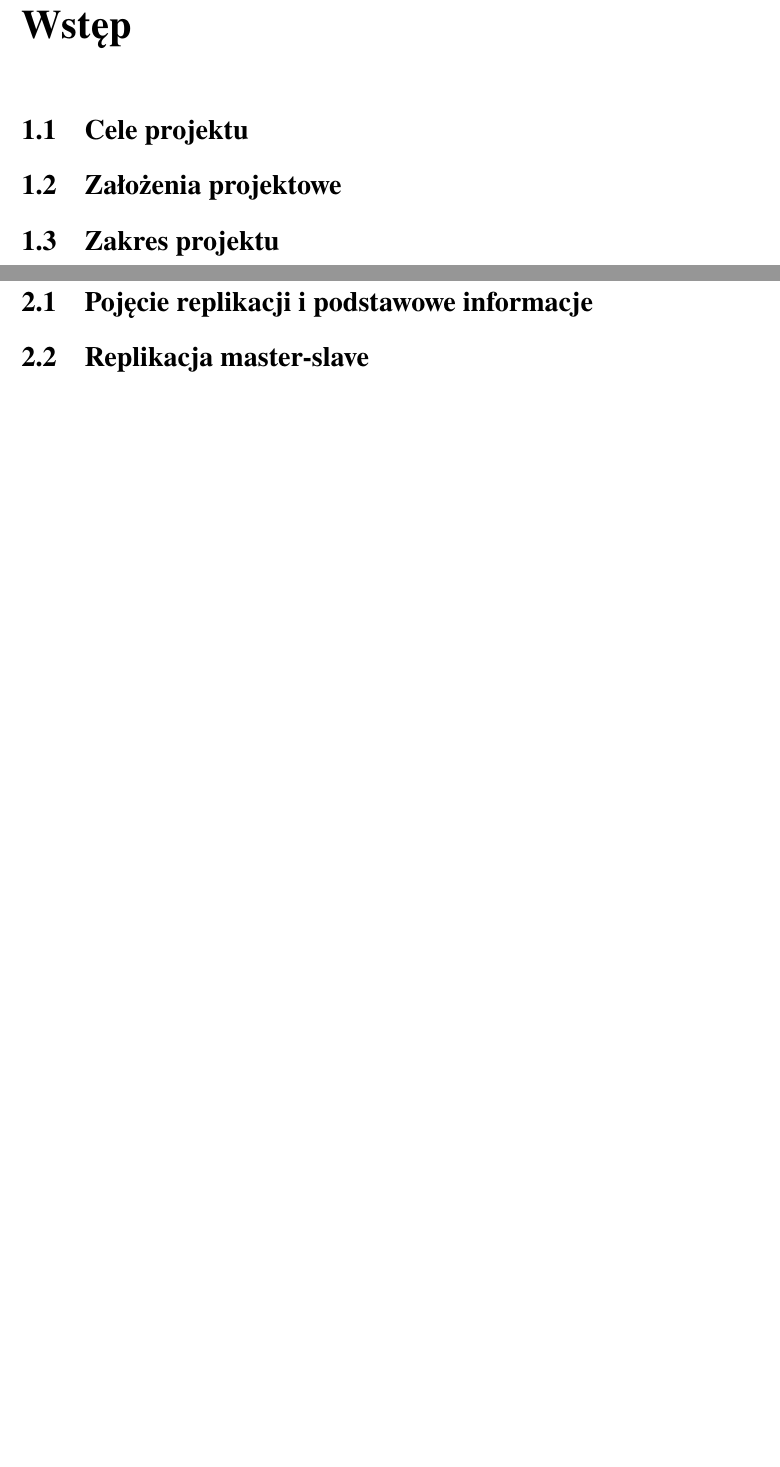
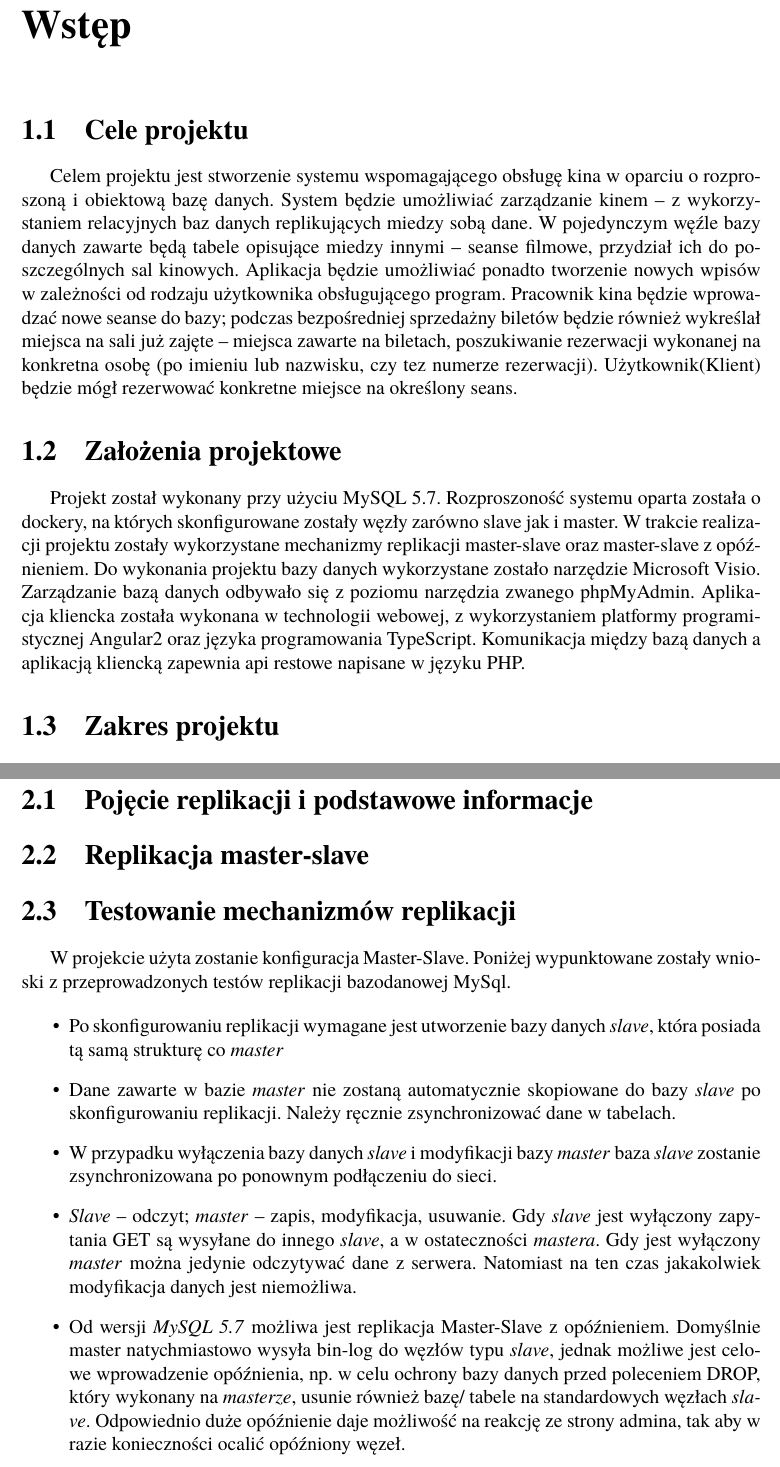
Before and after one commit to piry1/CinemaRBD, a LaTeX thesis (Sprawozdanie/praca.tex, which reads Sprawozdanie/rozdzial01.tex, Sprawozdanie/rozdzial02.tex): two parts of pages 5 and 6 of 14 before the commit and two parts of pages 5 and 7 of 16 after it, joined at a grey line, cut so that both start at the same text, the shorter picture padded with empty space. The pictures show the PDF file Sprawozdanie/praca.pdf that the author committed with the source.

Commit message:
Add fragments from stages to report

```diff
--- a/Sprawozdanie/rozdzial01.tex
+++ b/Sprawozdanie/rozdzial01.tex
@@ -1,7 +1,13 @@
 \chapter{Wstęp}
 
 \section{Cele projektu}
+Celem projektu jest stworzenie systemu wspomagającego obsługę kina w oparciu o rozproszoną i obiektową bazę danych. System będzie umożliwiać zarządzanie kinem – z wykorzystaniem relacyjnych baz danych replikujących miedzy sobą dane. W pojedynczym węźle bazy danych zawarte będą tabele opisujące miedzy innymi – seanse filmowe, przydział ich do poszczególnych sal kinowych. Aplikacja będzie umożliwiać ponadto tworzenie nowych wpisów w zależności od rodzaju użytkownika obsługującego program. Pracownik kina będzie wprowadzać nowe seanse do bazy; podczas bezpośredniej sprzedażny biletów będzie również wykreślał miejsca
+na sali już zajęte – miejsca zawarte na biletach, poszukiwanie rezerwacji wykonanej na konkretna osobę (po imieniu lub nazwisku, czy tez numerze rezerwacji). Użytkownik(Klient) będzie mógł rezerwować konkretne miejsce na określony seans.
 
 \section{Założenia projektowe}
+Projekt został wykonany przy użyciu MySQL 5.7. Rozproszoność systemu oparta została o dockery, na których skonfigurowane zostały węzły zarówno slave jak i master. W trakcie realizacji projektu zostały wykorzystane mechanizmy replikacji master-slave oraz master-slave z opóźnieniem. Do wykonania projektu bazy danych wykorzystane zostało narzędzie Microsoft Visio. Zarządzanie bazą danych odbywało się z poziomu narzędzia zwanego phpMyAdmin. Aplikacja kliencka została wykonana w technologii webowej, z wykorzystaniem platformy programistycznej Angular2 oraz języka programowania TypeScript. Komunikacja między bazą danych a aplikacją kliencką zapewnia api restowe napisane w języku PHP.
 
 \section{Zakres projektu}
+Zakres projektu dotyczy zaprojektowania i implementacji rozproszonego systemu bazodanowego dla kina. Projekt składa sę z kilku etapów.
+
+\begin{itemize}
--- a/Sprawozdanie/rozdzial02.tex
+++ b/Sprawozdanie/rozdzial02.tex
@@ -3,3 +3,21 @@
 \section{Pojęcie replikacji i podstawowe informacje}
 
 \section{Replikacja master-slave}
+
+\section{Testowanie mechanizmów replikacji}
+
+W projekcie użyta zostanie konfiguracja Master-Slave. Poniżej wypunktowane zostały wnioski z przeprowadzonych testów replikacji bazodanowej MySql.
+
+\begin{itemize}
+	\item Po skonfigurowaniu replikacji wymagane jest utworzenie bazy danych \textit{slave}, która posiada
+	tą samą strukturę co \textit{master}
+	\item Dane zawarte w bazie \textit{master} nie zostaną automatycznie skopiowane do bazy \textit{slave} po
+	skonfigurowaniu replikacji. Należy ręcznie zsynchronizować dane w tabelach.
+	\item W przypadku wyłączenia bazy danych \textit{slave} i modyfikacji bazy \textit{master} baza \textit{slave} zostanie
+	zsynchronizowana po ponownym podłączeniu do sieci.
+	\item \textit{Slave} – odczyt; \textit{master} – zapis, modyfikacja, usuwanie. Gdy \textit{slave} jest wyłączony zapytania
+	GET są wysyłane do innego \textit{slave}, a w ostateczności \textit{mastera}. Gdy jest wyłączony \textit{master}
+	można jedynie odczytywać dane z serwera. Natomiast na ten czas jakakolwiek modyfikacja
+	danych jest niemożliwa.
+	\item Od wersji\textit{ MySQL 5.7} możliwa jest replikacja Master-Slave z opóźnieniem. Domyślnie master natychmiastowo wysyła bin-log do węzłów typu \textit{slave}, jednak możliwe jest celowe wprowadzenie opóźnienia, np. w celu ochrony bazy danych przed poleceniem DROP, który wykonany na \textit{masterze}, usunie również bazę/ tabele na standardowych węzłach \textit{slave}. Odpowiednio duże opóźnienie daje możliwość na reakcję ze strony admina, tak aby w razie konieczności ocalić opóźniony węzeł.
+\end{itemize}
```
Also changed, not shown: Sprawozdanie/Bibliografia2.tex (+5 -1 lines), Sprawozdanie/rozdzial05.tex (+23 -0 lines), Sprawozdanie/praca.pdf, Sprawozdanie/rozdzial05/diagram.png (added), Sprawozdanie/rozdzial01.tex (7 more changed lines), 13 other files.
